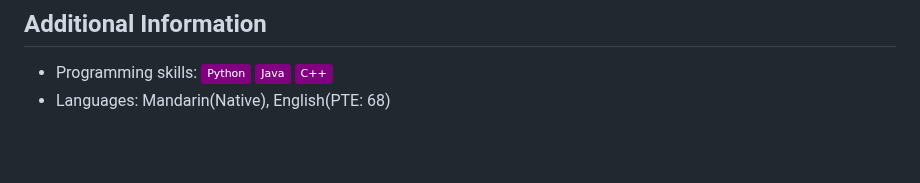
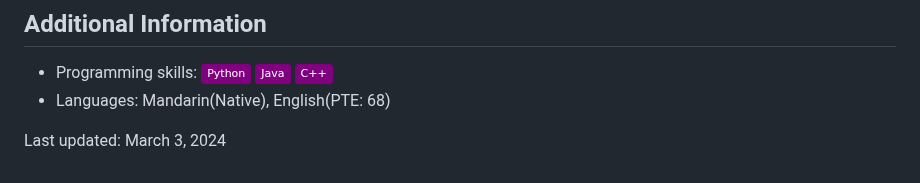
Before and after one commit to duohedounai/duohedounai.github.io, a Markdown page: README.md, the part around one of its changes. Rendered like a GitHub page; badges without logos; blank space fills up the shorter version.

```diff
--- a/README.md
+++ b/README.md
@@ -63,3 +63,7 @@ Email: yuanwei.seu@gmail.com
 ## Additional Information
 - Programming skills: ![Static Badge](https://img.shields.io/badge/Python-purple)  ![Static Badge](https://img.shields.io/badge/Java-purple)  ![Static Badge](https://img.shields.io/badge/C++-purple)<br>
 - Languages: Mandarin(Native), English(PTE: 68)<br>
+
+
+
+Last updated: March 3, 2024
```
Also changed, not shown: other parts of README.md (+5 -5 lines).
